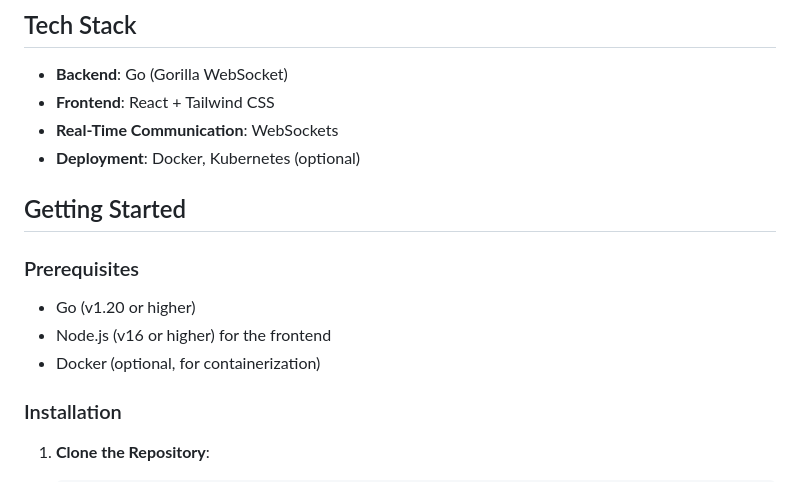
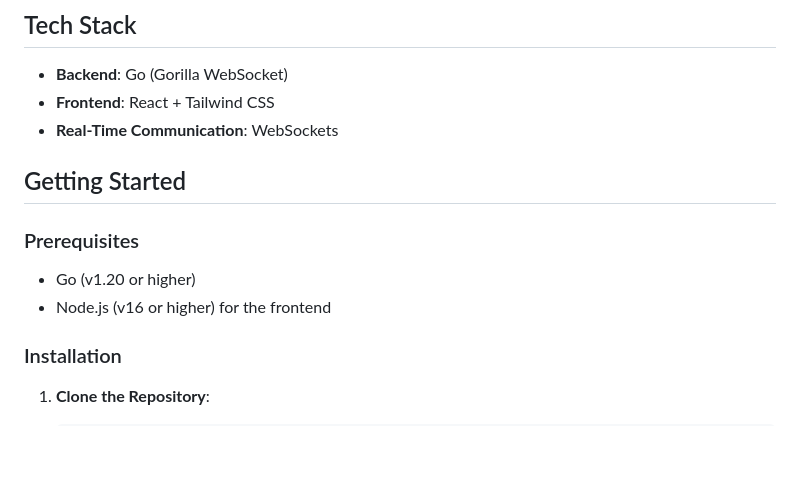
Before and after one commit to whotterre/iris_chat, a Markdown page: README.md, the part around the change. Drawn GitHub-style; blank space fills up the shorter version.

```diff
--- a/README.md
+++ b/README.md
@@ -15,7 +15,6 @@ IrisChat is a real-time, anonymous chat application that pairs users randomly fo
 - **Backend**: Go (Gorilla WebSocket)
 - **Frontend**: React + Tailwind CSS
 - **Real-Time Communication**: WebSockets
-- **Deployment**: Docker, Kubernetes (optional)
 
 ## Getting Started
 
@@ -23,7 +22,6 @@ IrisChat is a real-time, anonymous chat application that pairs users randomly fo
 
 - Go (v1.20 or higher)
 - Node.js (v16 or higher) for the frontend
-- Docker (optional, for containerization)
 
 ### Installation
 
```
